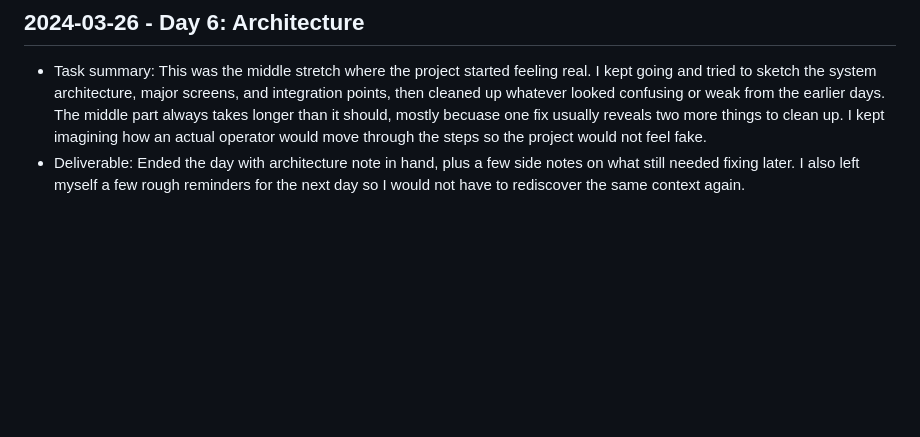
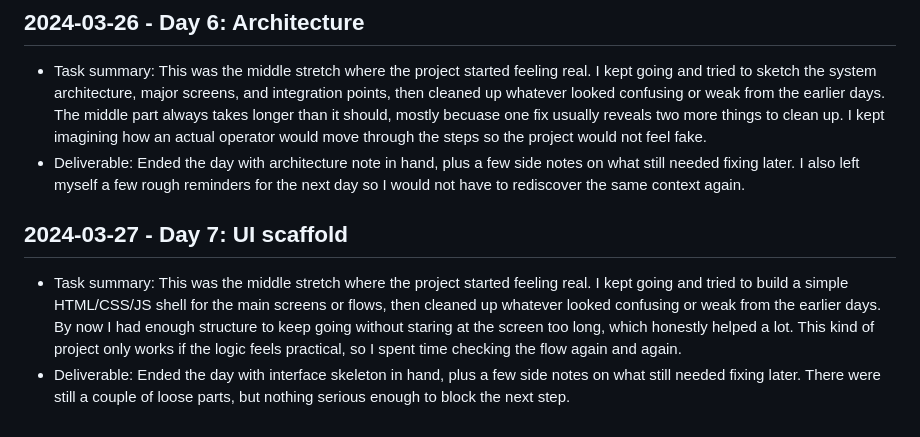
Before and after one commit to harshitpaunikar1/ttil-barcode-coldchain-tracking, a Markdown page: .github/project-buildup-history.md, the part around the change. Rendered like a GitHub page; blank space fills up the shorter version.

Commit message:
Day 7: UI scaffold
Project: TTIL Barcode Cold-Chain Tracking
Category: ops_platform / generic
Date: 2024-03-27

Task:
This was the middle stretch where the project started feeling real. I
kept going and tried to build a simple HTML/CSS/JS shell for the main
screens or flows, then cleaned up whatever looked confusing or weak from
the earlier days. By now I had enough structure to keep going without
staring at the screen too long, which honestly helped a lot. This kind
of project only works if the logic feels practical, so I spent time
checking the flow again and again.

Deliverable:
Ended the day with interface skeleton in hand, plus a few side notes on
what still needed fixing later. There were still a couple of loose
parts, but nothing serious enough to block the next step.

```diff
--- a/.github/project-buildup-history.md
+++ b/.github/project-buildup-history.md
@@ -28,3 +28,7 @@
 
 - Task summary: This was the middle stretch where the project started feeling real. I kept going and tried to sketch the system architecture, major screens, and integration points, then cleaned up whatever looked confusing or weak from the earlier days. The middle part always takes longer than it should, mostly becuase one fix usually reveals two more things to clean up. I kept imagining how an actual operator would move through the steps so the project would not feel fake.
 - Deliverable: Ended the day with architecture note in hand, plus a few side notes on what still needed fixing later. I also left myself a few rough reminders for the next day so I would not have to rediscover the same context again.
+## 2024-03-27 - Day 7: UI scaffold
+
+- Task summary: This was the middle stretch where the project started feeling real. I kept going and tried to build a simple HTML/CSS/JS shell for the main screens or flows, then cleaned up whatever looked confusing or weak from the earlier days. By now I had enough structure to keep going without staring at the screen too long, which honestly helped a lot. This kind of project only works if the logic feels practical, so I spent time checking the flow again and again.
+- Deliverable: Ended the day with interface skeleton in hand, plus a few side notes on what still needed fixing later. There were still a couple of loose parts, but nothing serious enough to block the next step.
```
